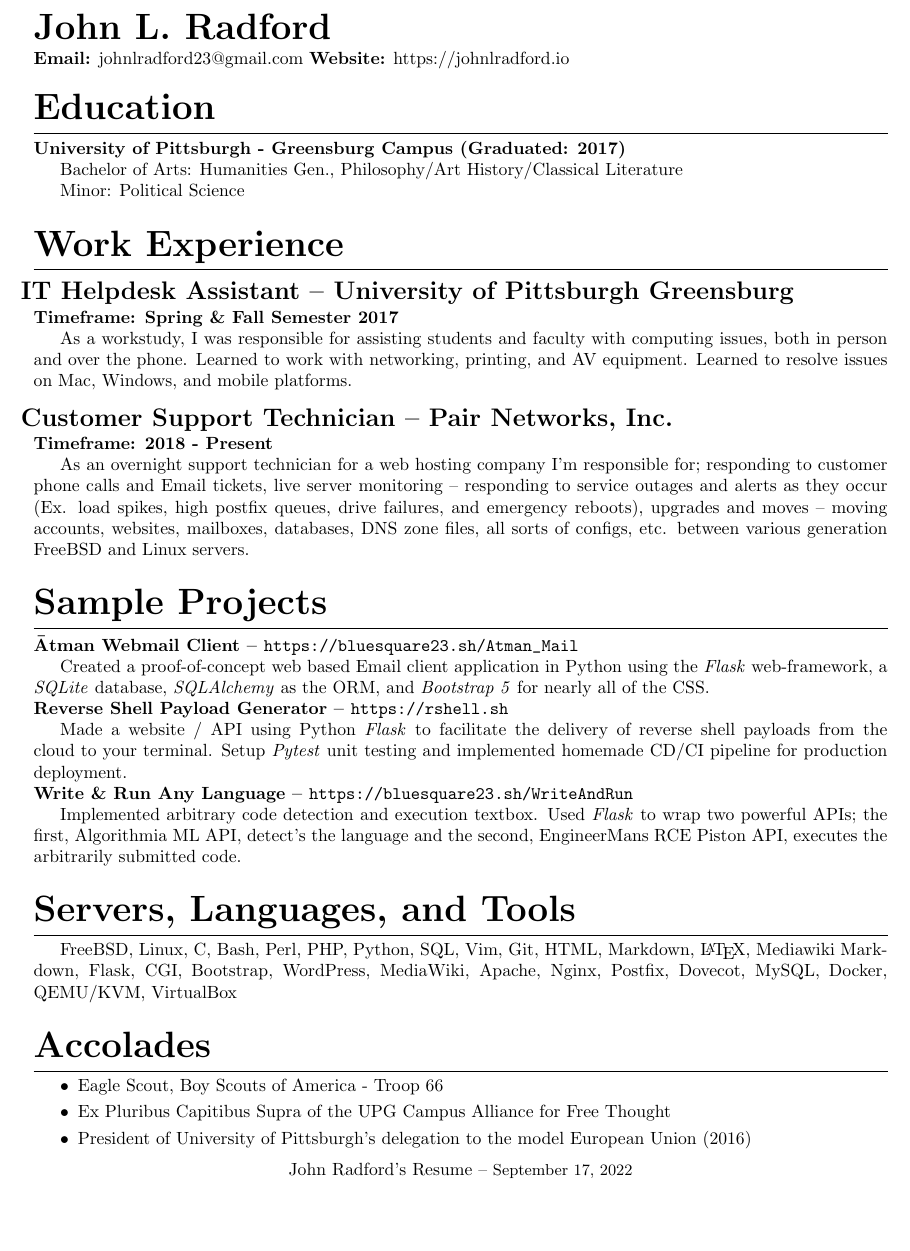
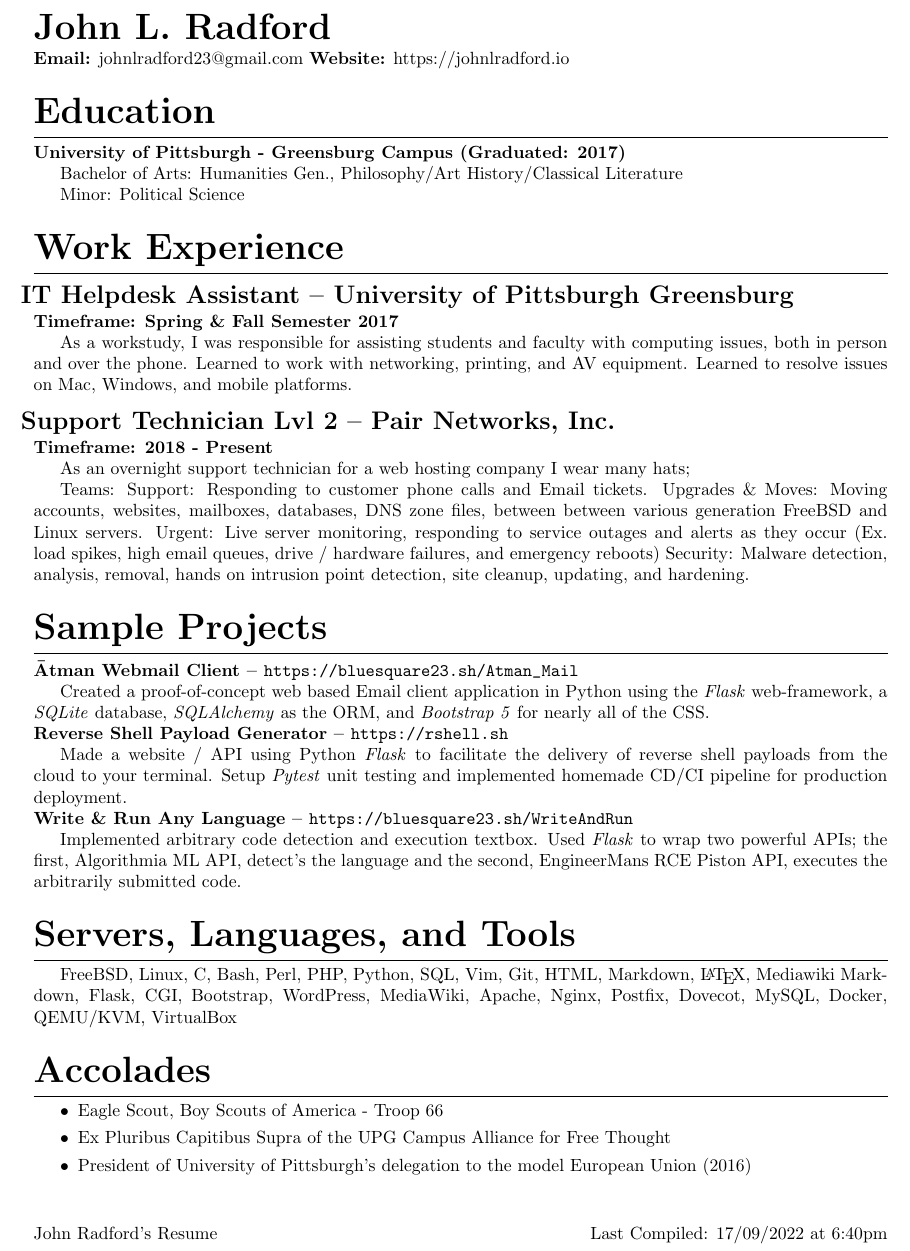
Before and after one commit to BlueSquare23/Learning_LaTeX, a LaTeX CV (resume/resume.tex): part of the page, cut so that both start at the same text, the shorter picture padded with empty space. Compiled offline with pdfLaTeX.

Commit message:
Tweak resume, add additional sec team duties

```diff
--- a/resume/resume.tex
+++ b/resume/resume.tex
@@ -3,6 +3,15 @@
 \usepackage{titling}
 \usepackage[margin=.9in]{geometry}
 \usepackage{url}
+\usepackage{alltt}
+\usepackage{fancyhdr}
+\usepackage[us,12hr]{datetime}
+\fancypagestyle{plain}{
+\fancyhf{}
+\rfoot{Last Compiled: {\ddmmyyyydate\today} at \currenttime}
+\lfoot{John Radford's Resume}
+\renewcommand{\headrulewidth}{0pt}}
+\pagestyle{plain}
 
 \usepackage[compact]{titlesec}
 \titlespacing{\section}{0pt}{2ex}{1ex}
@@ -69,17 +78,18 @@
 networking, printing, and AV equipment. Learned to resolve issues on Mac,
 Windows, and mobile platforms.
 
-\subsection{Customer Support Technician -- Pair Networks, Inc.}
+\subsection{Support Technician Lvl 2 -- Pair Networks, Inc.}
 
 \noindent
 \textbf{Timeframe: 2018 - Present}
 
-As an overnight support technician for a web hosting company I'm responsible
-for; responding to customer phone calls and Email tickets, live server
-monitoring -- responding to service outages and alerts as they occur (Ex. load
-spikes, high postfix queues, drive failures, and emergency reboots), upgrades
-and moves -- moving accounts, websites, mailboxes, databases, DNS zone files,
-all sorts of configs, etc. between various generation FreeBSD and Linux servers.
+As an overnight support technician for a web hosting company I wear many hats;
+
+Teams:
+      Support: Responding to customer phone calls and Email tickets.
+      Upgrades \& Moves: Moving accounts, websites, mailboxes, databases, DNS zone files, between between various generation FreeBSD and Linux servers.
+      Urgent: Live server monitoring, responding to service outages and alerts as they occur (Ex. load spikes, high email queues, drive / hardware failures, and emergency reboots)
+      Security: Malware detection, analysis, removal, hands on intrusion point detection, site cleanup, updating, and hardening.
 
 \section{Sample Projects}
 
@@ -123,8 +133,4 @@
 \item President of University of Pittsburgh's delegation to the model European Union (2016)
 \end{itemize}
 
-\begin{center}
-John Radford's Resume -- \small\today\\
-\end{center}
-
 \end{document}
```
Also changed, not shown: resume/resume.pdf.
